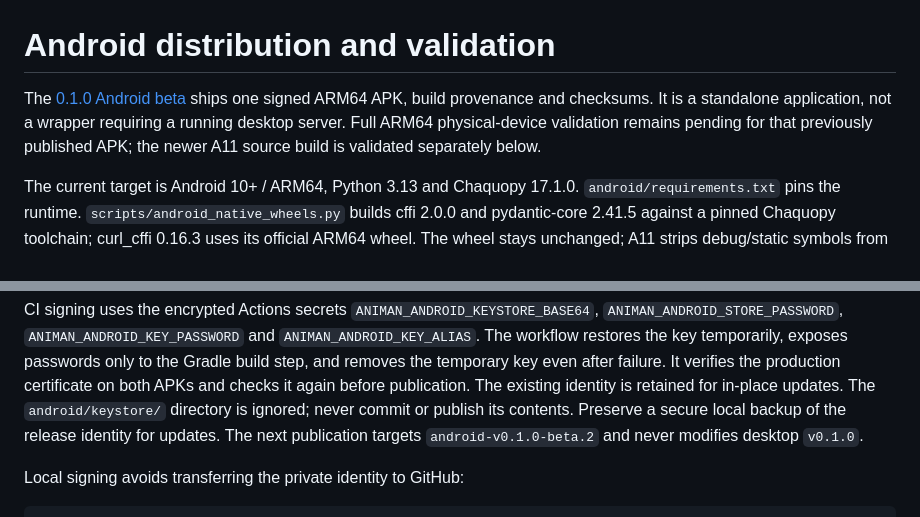
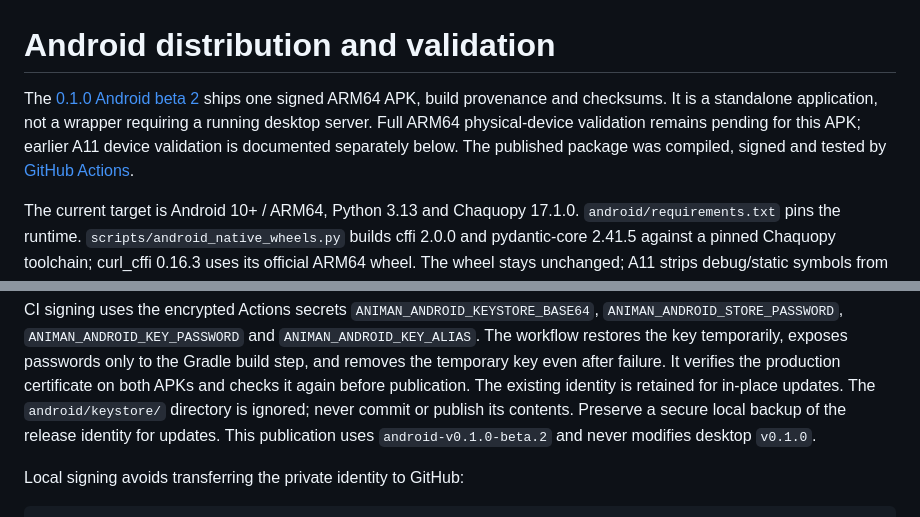
Before and after one commit to loeuf237/animan-python, a Markdown page: docs/android-distribution.md, 2 parts joined by grey strips. Rendered like a GitHub page.

```diff
--- a/docs/android-distribution.md
+++ b/docs/android-distribution.md
@@ -1,10 +1,11 @@
 # Android distribution and validation
 
-The [0.1.0 Android beta](https://github.com/loeuf237/animelab/releases/tag/android-v0.1.0-beta.1)
+The [0.1.0 Android beta 2](https://github.com/loeuf237/animelab/releases/tag/android-v0.1.0-beta.2)
 ships one signed ARM64 APK, build provenance and checksums. It is a standalone
 application, not a wrapper requiring a running desktop server. Full ARM64
-physical-device validation remains pending for that previously published APK;
-the newer A11 source build is validated separately below.
+physical-device validation remains pending for this APK; earlier A11 device
+validation is documented separately below. The published package was compiled,
+signed and tested by [GitHub Actions](https://github.com/loeuf237/animelab/actions/runs/39996480463).
 
 The current target is Android 10+ / ARM64, Python 3.13 and Chaquopy 17.1.0.
 `android/requirements.txt` pins the runtime. `scripts/android_native_wheels.py`
@@ -91,8 +92,8 @@ passwords only to the Gradle build step, and removes the temporary key even afte
 failure. It verifies the production certificate on both APKs and checks it again
 before publication. The existing identity is retained for in-place updates. The
 `android/keystore/` directory is ignored; never commit or publish its contents.
-Preserve a secure local backup of the release identity for updates. The next
-publication targets `android-v0.1.0-beta.2` and never modifies desktop `v0.1.0`.
+Preserve a secure local backup of the release identity for updates. This
+publication uses `android-v0.1.0-beta.2` and never modifies desktop `v0.1.0`.
 
 Local signing avoids transferring the private identity to GitHub:
 
```
Also changed, not shown: README.md (+10 -9 lines).
